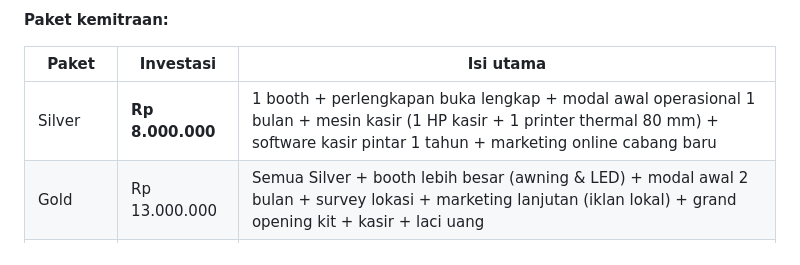
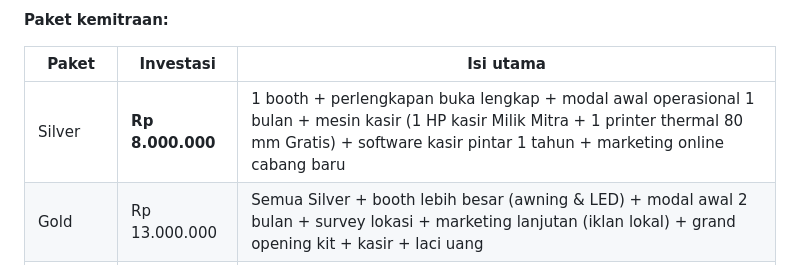
Before and after one commit to acrestehsolo/ACR-ES-TEH-SOLO, a Markdown page: README.md, the part around the change. GitHub-like rendering.

```diff
--- a/README.md
+++ b/README.md
@@ -85,7 +85,7 @@ Buka `index.html` dengan editor teks (Notepad++ / VS Code), lalu cari teks berik
 
 | Paket | Investasi | Isi utama |
 |---|---|---|
-| Silver | **Rp 8.000.000** | 1 booth + perlengkapan buka lengkap + modal awal operasional 1 bulan + mesin kasir (1 HP kasir + 1 printer thermal 80 mm) + software kasir pintar 1 tahun + marketing online cabang baru |
+| Silver | **Rp 8.000.000** | 1 booth + perlengkapan buka lengkap + modal awal operasional 1 bulan + mesin kasir (1 HP kasir Milik Mitra + 1 printer thermal 80 mm Gratis) + software kasir pintar 1 tahun + marketing online cabang baru |
 | Gold | Rp 13.000.000 | Semua Silver + booth lebih besar (awning & LED) + modal awal 2 bulan + survey lokasi + marketing lanjutan (iklan lokal) + grand opening kit + kasir + laci uang |
 | Platinum | Rp 22.000.000 | Semua Gold + 2 booth + modal awal 3 bulan untuk 2 titik + 2 set kasir + kasir multi-outlet + hak wilayah |
 
```
